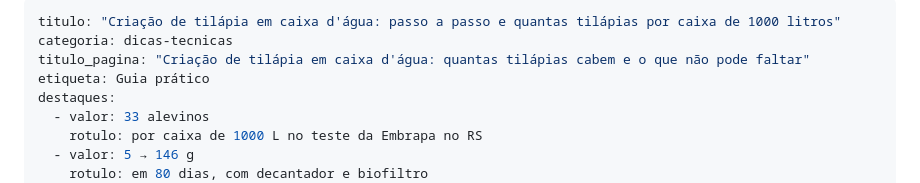
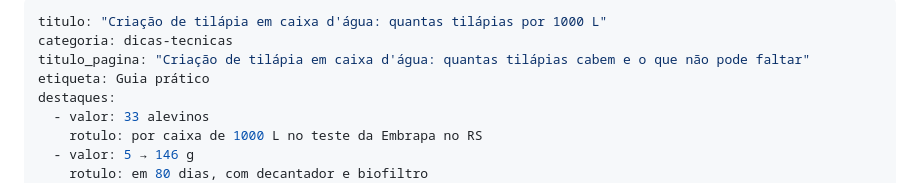
Before and after one commit to 17fagnercampos/engtafarelsa-site, a Markdown page: conteudo/blog/criacao-de-tilapia-em-caixa-dagua.md, the part around the change. Rendered like a GitHub page.

Commit message:
Título SEO mais curto no artigo da caixa d'água
Co-Authored-By: Claude Opus 5.5 <noreply@anthropic.com>
Claude-Session: https://claude.ai/code/session_01UrUJhJswZr6S4F366Tj8NM

```diff
--- a/conteudo/blog/criacao-de-tilapia-em-caixa-dagua.md
+++ b/conteudo/blog/criacao-de-tilapia-em-caixa-dagua.md
@@ -1,5 +1,5 @@
 ---
-titulo: "Criação de tilápia em caixa d'água: passo a passo e quantas tilápias por caixa de 1000 litros"
+titulo: "Criação de tilápia em caixa d'água: quantas tilápias por 1000 L"
 categoria: dicas-tecnicas
 titulo_pagina: "Criação de tilápia em caixa d'água: quantas tilápias cabem e o que não pode faltar"
 etiqueta: Guia prático
```
